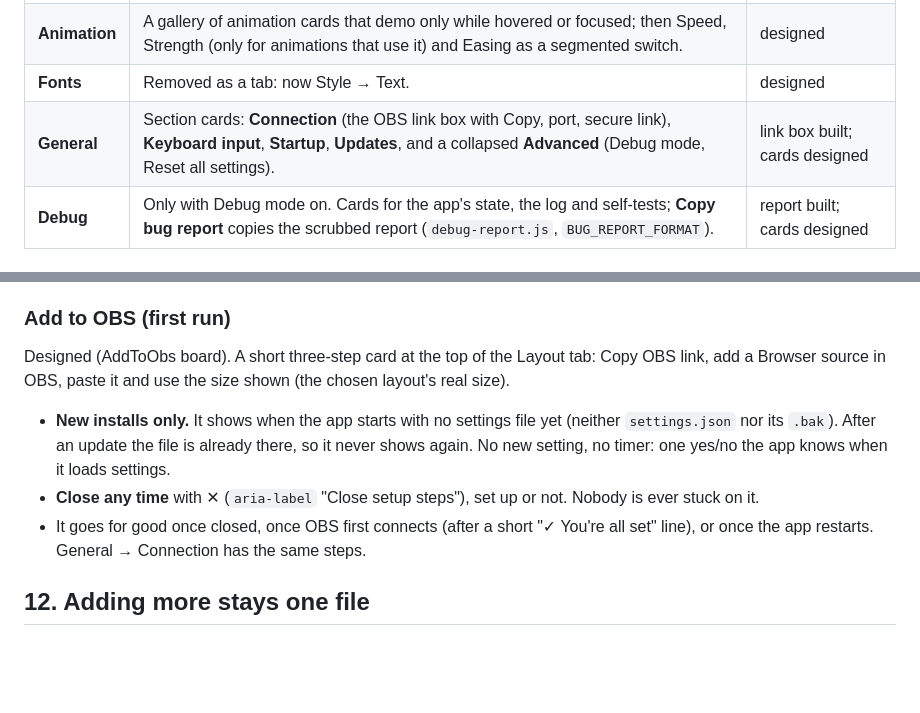
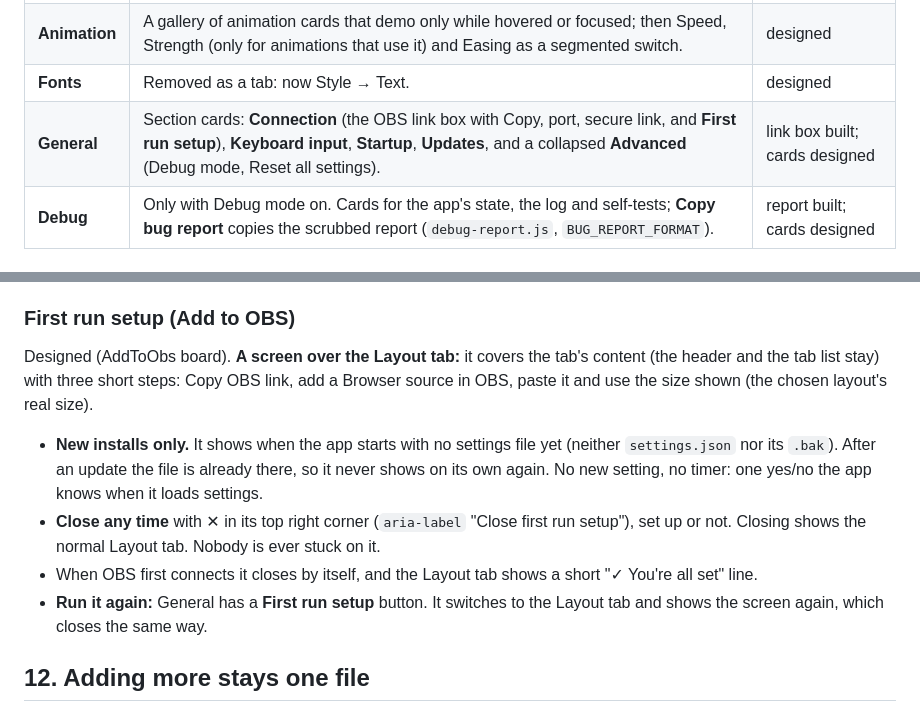
Before and after one commit to nqble/keystroke-overlay, a Markdown page: docs/design/ui-design-v2.md, 2 parts joined by grey strips. Drawn GitHub-style; blank space fills up the shorter version.

Commit message:
docs(design): first run setup as a screen, reopened from general
Co-Authored-By: Claude Opus 5.5 <noreply@anthropic.com>
Claude-Session: https://claude.ai/code/session_0196ZcaVmjbT8wqMHs6VbSi5

```diff
--- a/docs/design/ui-design-v2.md
+++ b/docs/design/ui-design-v2.md
@@ -163,7 +163,7 @@ CHANGELOG.md uses `### ✨ New`-style headings; `release-notes.js` (`NOTE_SECTIO
 | **Style** | A theme gallery, My presets as cards with a "Save current look" card, then short sections: Colors, Shape, Text (font picker, **Add font file…**, **Your fonts**), Size. **Reset ▾**. | designed |
 | **Animation** | A gallery of animation cards that demo only while hovered or focused; then Speed, Strength (only for animations that use it) and Easing as a segmented switch. | designed |
 | **Fonts** | Removed as a tab: now Style → Text. | designed |
-| **General** | Section cards: **Connection** (the OBS link box with Copy, port, secure link), **Keyboard input**, **Startup**, **Updates**, and a collapsed **Advanced** (Debug mode, Reset all settings). | link box built; cards designed |
+| **General** | Section cards: **Connection** (the OBS link box with Copy, port, secure link, and **First run setup**), **Keyboard input**, **Startup**, **Updates**, and a collapsed **Advanced** (Debug mode, Reset all settings). | link box built; cards designed |
 | **Debug** | Only with Debug mode on. Cards for the app's state, the log and self-tests; **Copy bug report** copies the scrubbed report (`debug-report.js`, `BUG_REPORT_FORMAT`). | report built; cards designed |
 
 ### Layouts
@@ -185,17 +185,20 @@ CHANGELOG.md uses `### ✨ New`-style headings; `release-notes.js` (`NOTE_SECTIO
   always show (a missing one is added at the end). The default is the four above, so nothing needs migrating.
   **Reset all settings** brings back exactly the four defaults; your own layouts are kept.
 
-### Add to OBS (first run)
+### First run setup (Add to OBS)
 
-Designed (AddToObs board). A short three-step card at the top of the Layout tab: Copy OBS link, add a Browser source in
-OBS, paste it and use the size shown (the chosen layout's real size).
+Designed (AddToObs board). **A screen over the Layout tab:** it covers the tab's content (the header and the tab list
+stay) with three short steps: Copy OBS link, add a Browser source in OBS, paste it and use the size shown (the chosen
+layout's real size).
 
 - **New installs only.** It shows when the app starts with no settings file yet (neither `settings.json` nor its
-  `.bak`). After an update the file is already there, so it never shows again. No new setting, no timer: one yes/no
-  the app knows when it loads settings.
-- **Close any time** with ✕ (`aria-label` "Close setup steps"), set up or not. Nobody is ever stuck on it.
-- It goes for good once closed, once OBS first connects (after a short "✓ You're all set" line), or once the app
-  restarts. General → Connection has the same steps.
+  `.bak`). After an update the file is already there, so it never shows on its own again. No new setting, no timer:
+  one yes/no the app knows when it loads settings.
+- **Close any time** with ✕ in its top right corner (`aria-label` "Close first run setup"), set up or not. Closing
+  shows the normal Layout tab. Nobody is ever stuck on it.
+- When OBS first connects it closes by itself, and the Layout tab shows a short "✓ You're all set" line.
+- **Run it again:** General has a **First run setup** button. It switches to the Layout tab and shows the screen again,
+  which closes the same way.
 
 ## 12. Adding more stays one file
 
```
